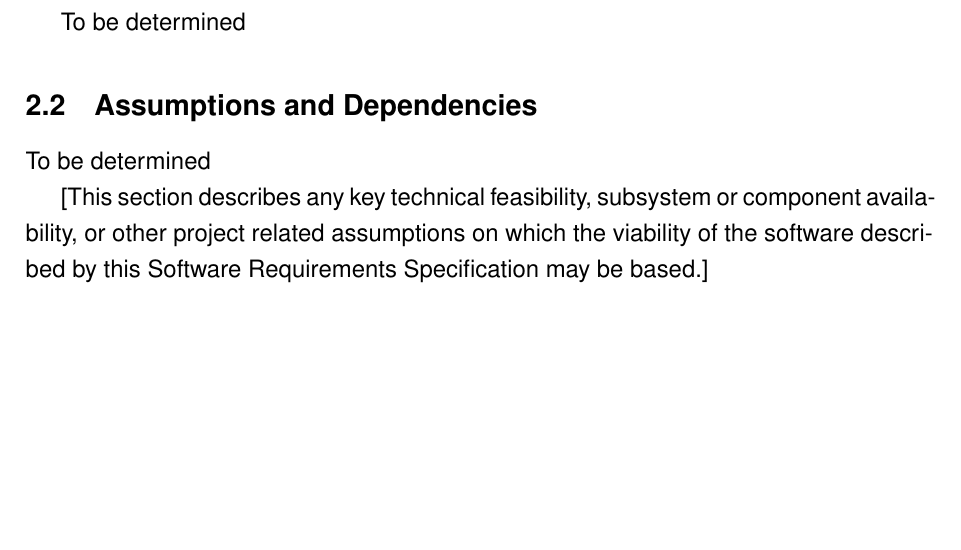
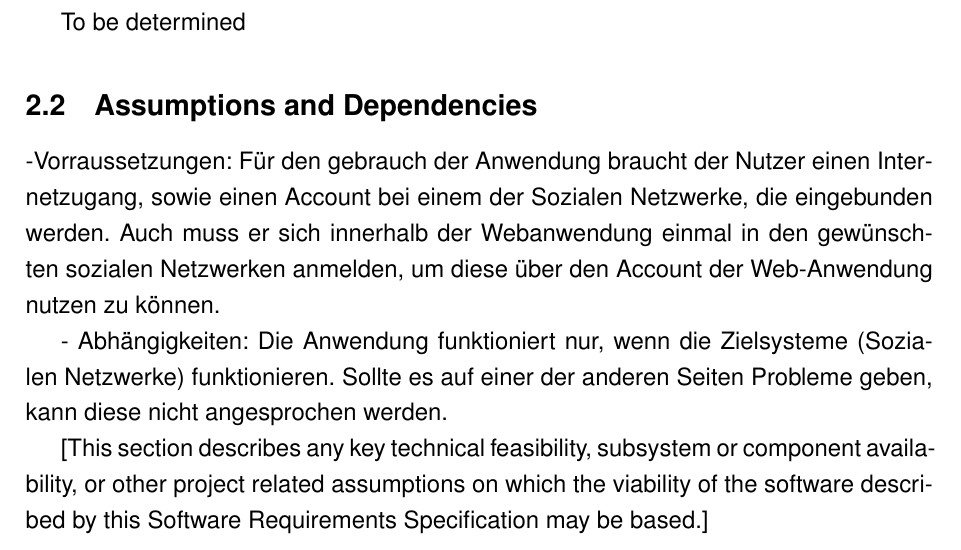
Before and after one commit to wayoflife/softwareengineering, a LaTeX document (Dokumentation/SRS/SocialFunnel_SRS.tex): part of page 5 of 6 before the commit and part of page 5 of 7 after it, cut so that both start at the same text, the shorter picture padded with empty space. Compiled offline with pdfLaTeX.

Commit message:
Update SocialFunnel_SRS.tex

```diff
--- a/Dokumentation/SRS/SocialFunnel_SRS.tex
+++ b/Dokumentation/SRS/SocialFunnel_SRS.tex
@@ -124,7 +124,12 @@ To be determined
 
 \subsection{Assumptions and Dependencies}
 
-To be determined
+-Vorraussetzungen: Für den gebrauch der Anwendung braucht der Nutzer einen Internetzugang, sowie einen Account bei einem der Sozialen Netzwerke, die eingebunden werden.
+Auch muss er sich innerhalb der Webanwendung einmal in den gewünschten sozialen Netzwerken anmelden, um diese über den Account der Web-Anwendung nutzen zu können.
+
+- Abhängigkeiten: Die Anwendung funktioniert nur, wenn die Zielsysteme (Sozialen Netzwerke) funktionieren.
+Sollte es auf einer der anderen Seiten Probleme geben, kann diese nicht angesprochen werden.
+
 
 [This section describes any key technical feasibility, subsystem or component availability, or other project related assumptions on which the viability of the software described by this Software Requirements Specification may be based.]
 
```
